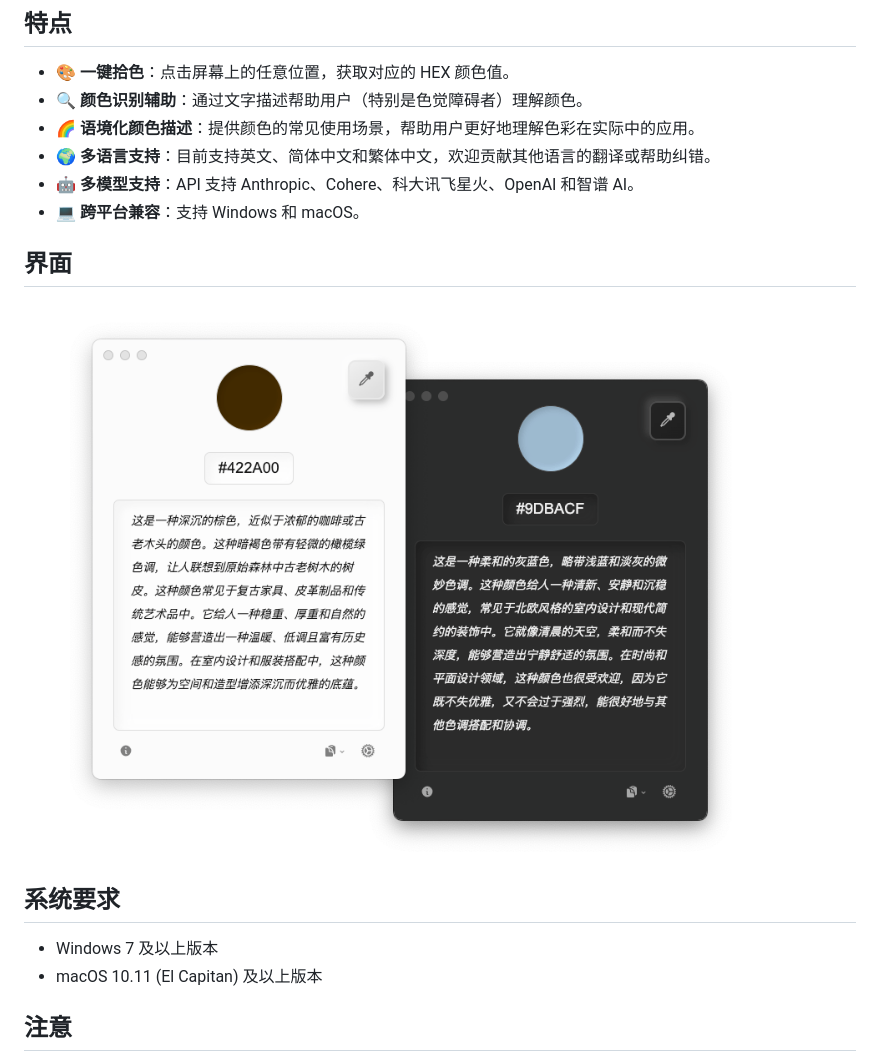
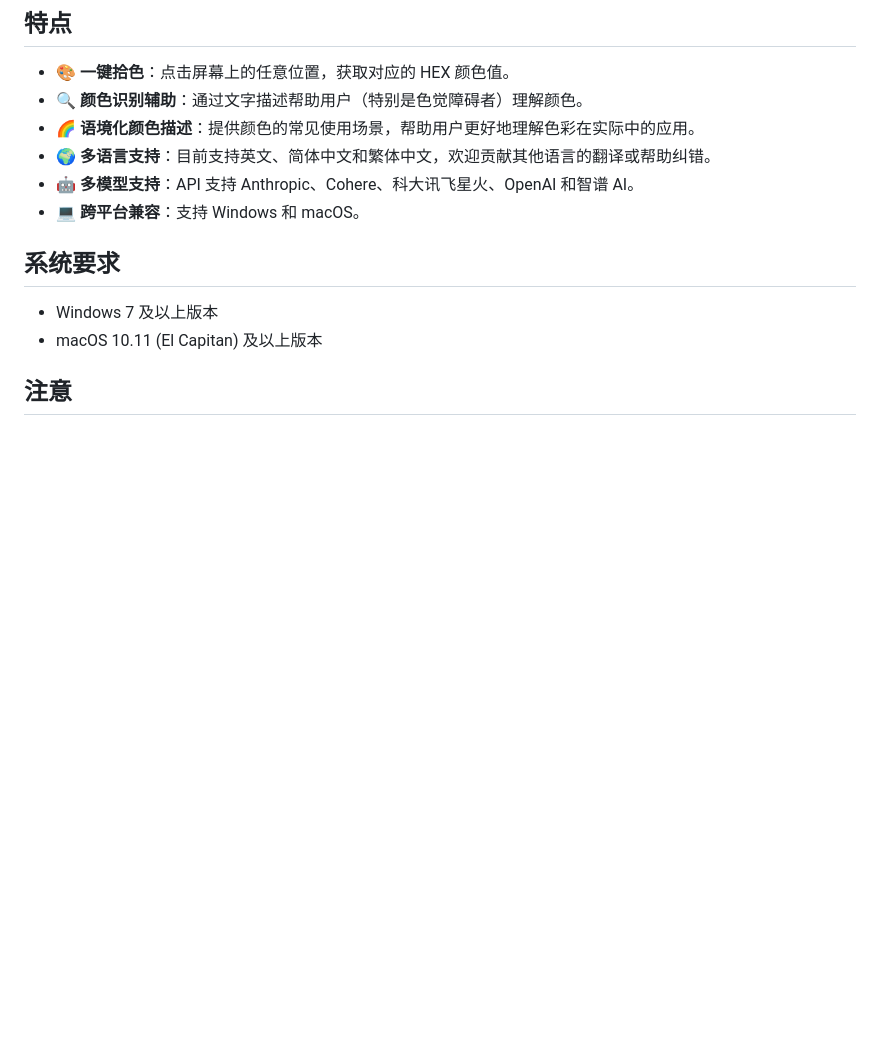
Before and after one commit to Reedo0910/ColorLift, a Markdown page: README.md, the part around one of its changes. GitHub-like rendering; blank space fills up the shorter version.

```diff
--- a/README.md
+++ b/README.md
@@ -26,10 +28,6 @@ Select your preferred language version to access the documentation.
 - 🌍 **多语言支持**：目前支持英文、简体中文和繁体中文，欢迎贡献其他语言的翻译或帮助纠错。
 - 🤖 **多模型支持**：API 支持 Anthropic、Cohere、科大讯飞星火、OpenAI 和智谱 AI。
 - 💻 **跨平台兼容**：支持 Windows 和 macOS。
-
-## 界面
-
-![应用界面](docs/images/promote_zh-CN.png)
 
 ## 系统要求
 
```
Also changed, not shown: other parts of README.md (+2 -0 lines), docs/README_EN.md (+2 -4 lines), docs/README_ZH-TW.md (+3 -5 lines).
